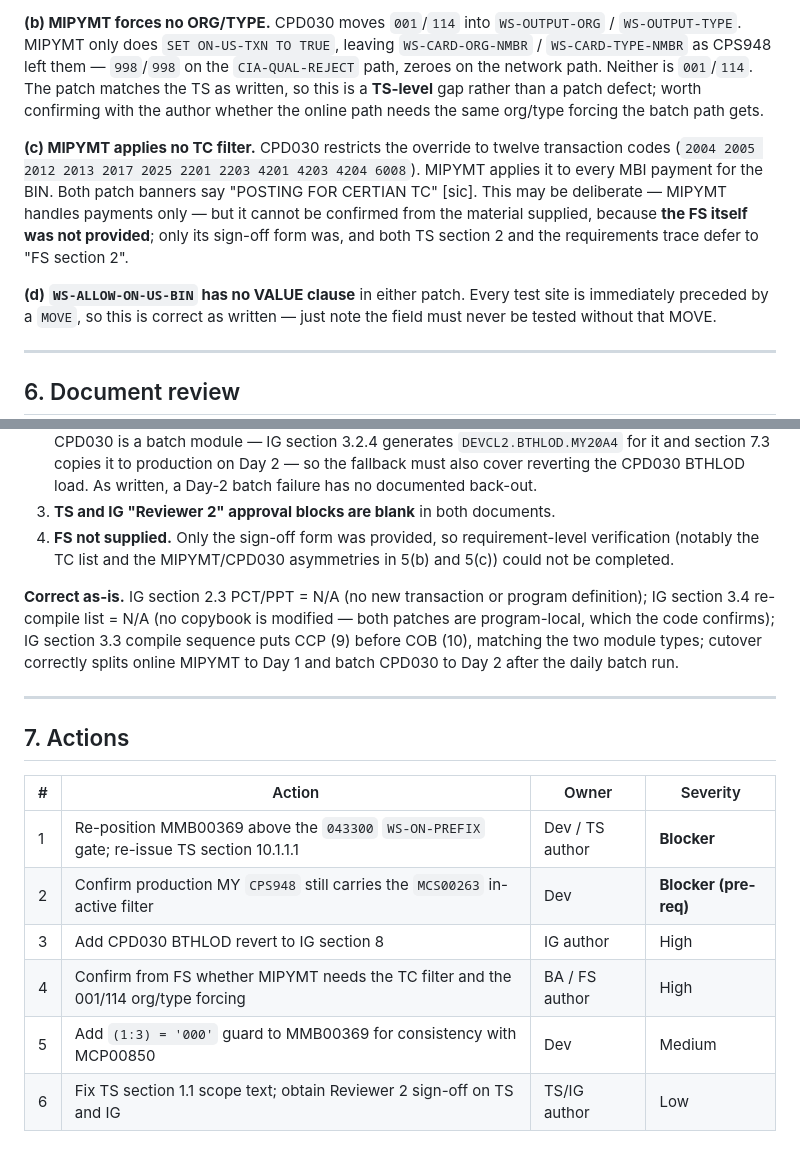
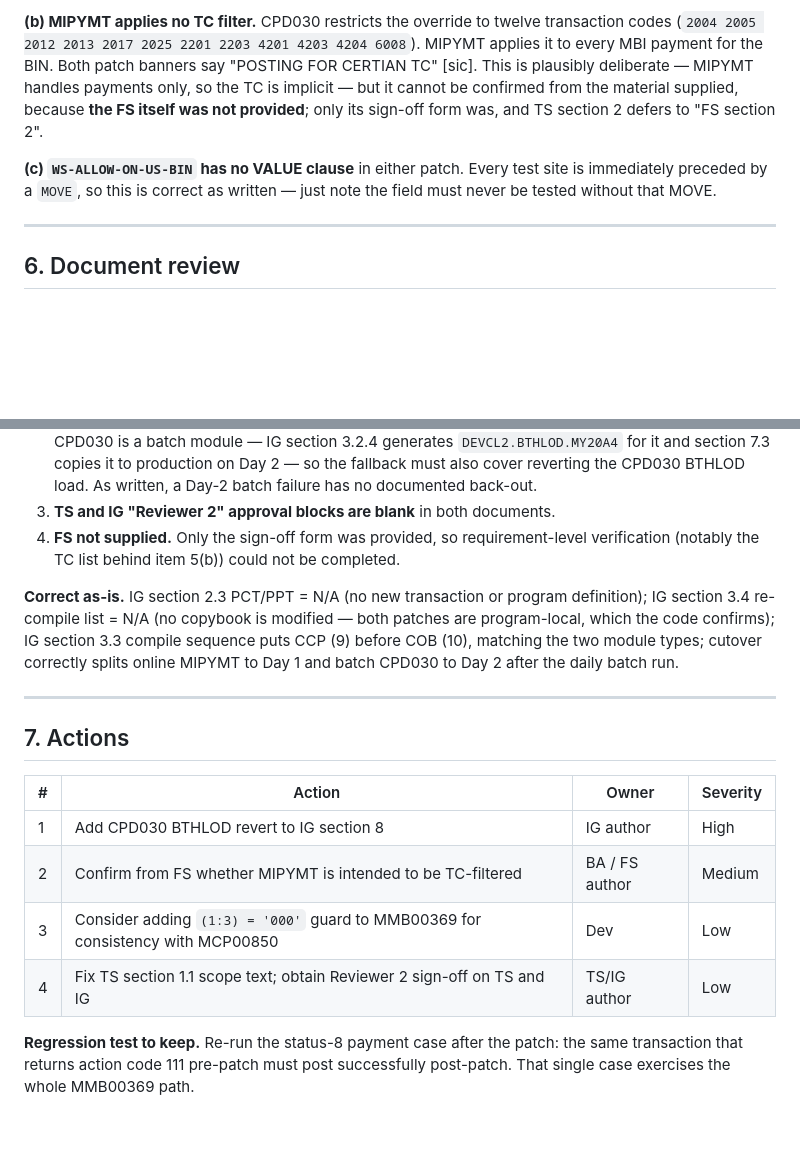
Before and after one commit to onn2022/Test, a Markdown page: CIMB_MY_Allow_Trx_Posting_Inactive_BIN_Patch_Validation.md, 2 parts joined by grey strips. Drawn GitHub-style; blank space fills up the shorter version.

```diff
--- a/CIMB_MY_Allow_Trx_Posting_Inactive_BIN_Patch_Validation.md
+++ b/CIMB_MY_Allow_Trx_Posting_Inactive_BIN_Patch_Validation.md
@@ -191,19 +175,12 @@ two patches should read the same way.
 
-**(b) MIPYMT forces no ORG/TYPE.** CPD030 moves `001`/`114` into `WS-OUTPUT-ORG` /
-`WS-OUTPUT-TYPE`. MIPYMT only does `SET ON-US-TXN TO TRUE`, leaving `WS-CARD-ORG-NMBR` /
-`WS-CARD-TYPE-NMBR` as CPS948 left them — `998`/`998` on the `CIA-QUAL-REJECT` path, zeroes
-on the network path. Neither is `001`/`114`. The patch matches the TS as written, so this is
-a **TS-level** gap rather than a patch defect; worth confirming with the author whether the
-online path needs the same org/type forcing the batch path gets.
-
-**(c) MIPYMT applies no TC filter.** CPD030 restricts the override to twelve transaction
+**(b) MIPYMT applies no TC filter.** CPD030 restricts the override to twelve transaction
 codes (`2004 2005 2012 2013 2017 2025 2201 2203 4201 4203 4204 6008`). MIPYMT applies it to
 every MBI payment for the BIN. Both patch banners say "POSTING FOR CERTIAN TC" [sic]. This
-may be deliberate — MIPYMT handles payments only — but it cannot be confirmed from the
-material supplied, because **the FS itself was not provided**; only its sign-off form was,
-and both TS section 2 and the requirements trace defer to "FS section 2".
+is plausibly deliberate — MIPYMT handles payments only, so the TC is implicit — but it
+cannot be confirmed from the material supplied, because **the FS itself was not provided**;
+only its sign-off form was, and TS section 2 defers to "FS section 2".
 
-**(d) `WS-ALLOW-ON-US-BIN` has no VALUE clause** in either patch. Every test site is
+**(c) `WS-ALLOW-ON-US-BIN` has no VALUE clause** in either patch. Every test site is
 immediately preceded by a `MOVE`, so this is correct as written — just note the field must
 never be tested without that MOVE.
 
@@ -228,8 +205,7 @@ never be tested without that MOVE.
    failure has no documented back-out.
 3. **TS and IG "Reviewer 2" approval blocks are blank** in both documents.
 4. **FS not supplied.** Only the sign-off form was provided, so requirement-level
-   verification (notably the TC list and the MIPYMT/CPD030 asymmetries in 5(b) and 5(c))
-   could not be completed.
+   verification (notably the TC list behind item 5(b)) could not be completed.
 
 **Correct as-is.** IG section 2.3 PCT/PPT = N/A (no new transaction or program definition);
 IG section 3.4 re-compile list = N/A (no copybook is modified — both patches are
@@ -243,9 +219,11 @@ batch CPD030 to Day 2 after the daily batch run.
 
 | # | Action | Owner | Severity |
 |---|---|---|---|
-| 1 | Re-position MMB00369 above the `043300` `WS-ON-PREFIX` gate; re-issue TS section 10.1.1.1 | Dev / TS author | **Blocker** |
-| 2 | Confirm production MY `CPS948` still carries the `MCS00263` in-active filter | Dev | **Blocker (pre-req)** |
-| 3 | Add CPD030 BTHLOD revert to IG section 8 | IG author | High |
-| 4 | Confirm from FS whether MIPYMT needs the TC filter and the 001/114 org/type forcing | BA / FS author | High |
-| 5 | Add `(1:3) = '000'` guard to MMB00369 for consistency with MCP00850 | Dev | Medium |
-| 6 | Fix TS section 1.1 scope text; obtain Reviewer 2 sign-off on TS and IG | TS/IG author | Low |
+| 1 | Add CPD030 BTHLOD revert to IG section 8 | IG author | High |
+| 2 | Confirm from FS whether MIPYMT is intended to be TC-filtered | BA / FS author | Medium |
+| 3 | Consider adding `(1:3) = '000'` guard to MMB00369 for consistency with MCP00850 | Dev | Low |
+| 4 | Fix TS section 1.1 scope text; obtain Reviewer 2 sign-off on TS and IG | TS/IG author | Low |
+
+**Regression test to keep.** Re-run the status-8 payment case after the patch: the same
+transaction that returns action code 111 pre-patch must post successfully post-patch. That
+single case exercises the whole MMB00369 path.
```
Also changed, not shown: other parts of CIMB_MY_Allow_Trx_Posting_Inactive_BIN_Patch_Validation.md (+60 -76 lines).
